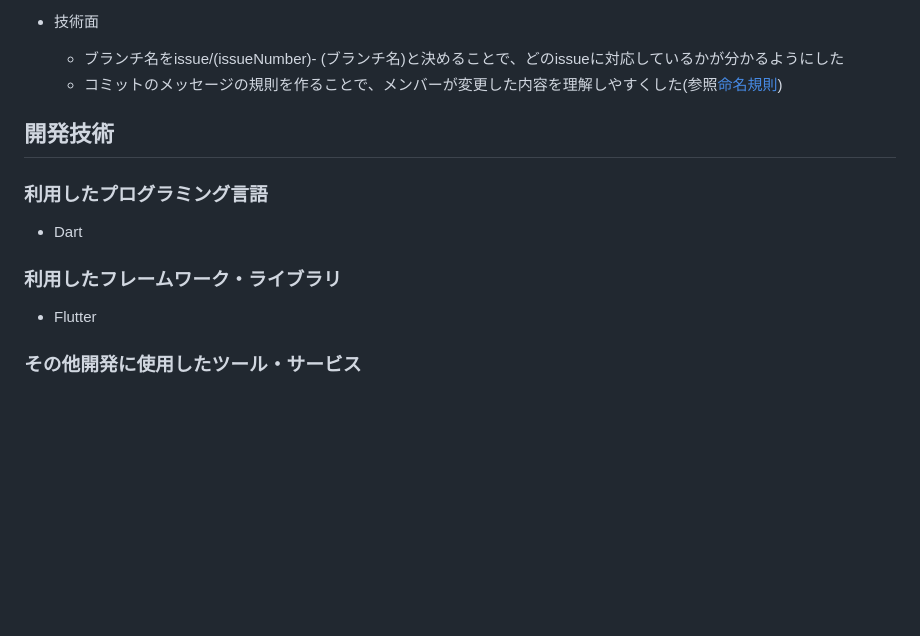
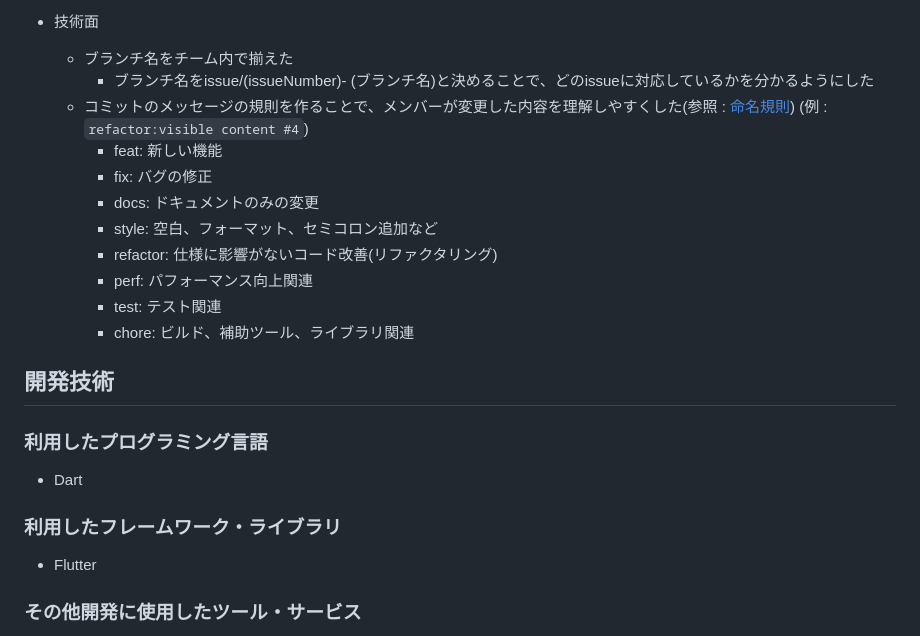
Before and after one commit to p2hacks2024/pre-17, a Markdown page: README.md, the part around the change printed below. Rendered like a GitHub page; blank space fills up the shorter version.

Commit message:
docs: Update README.md

```diff
--- a/README.md
+++ b/README.md
@@ -42,11 +42,17 @@ Callaco
         - discordのチャットに擬似的に既読機能を持たせることで、連絡事項を見逃さないように、そして読まれたことが伝わり円滑にコミュニケーションが行えるようにしました。
 
 - 技術面
-    - ブランチ名をissue/(issueNumber)- (ブランチ名)と決めることで、どのissueに対応しているかが分かるようにした
-    - コミットのメッセージの規則を作ることで、メンバーが変更した内容を理解しやすくした(参照<a href= "https://github.com/p2hacks2024/pre- 17/wiki/%E5%91%BD%E5%90%8D%E8%A6%8F%E5%89%87/">命名規則<a>)
-
-
-
+    - ブランチ名をチーム内で揃えた
+        - ブランチ名をissue/(issueNumber)- (ブランチ名)と決めることで、どのissueに対応しているかを分かるようにした
+    - コミットのメッセージの規則を作ることで、メンバーが変更した内容を理解しやすくした(参照 : <a href= "https://github.com/p2hacks2024/pre- 17/wiki/%E5%91%BD%E5%90%8D%E8%A6%8F%E5%89%87/">命名規則<a>)  (例 : `refactor:visible content #4`)
+        - feat: 新しい機能
+        - fix: バグの修正
+        - docs: ドキュメントのみの変更
+        - style: 空白、フォーマット、セミコロン追加など
+        - refactor: 仕様に影響がないコード改善(リファクタリング)
+        - perf: パフォーマンス向上関連
+        - test: テスト関連
+        - chore: ビルド、補助ツール、ライブラリ関連
 
 
 
@@ -58,7 +64,6 @@ Callaco
 ### 利用したフレームワーク・ライブラリ
 - Flutter
 
-
 ### その他開発に使用したツール・サービス
 - Andoroid Studio
 - Miro
```
Also changed, not shown: other parts of README.md (+1 -1 lines).
